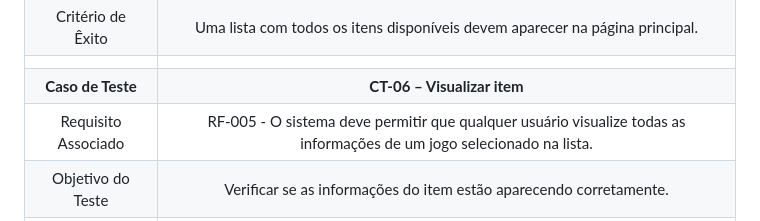
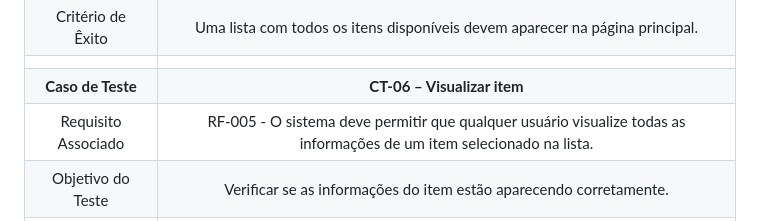
Before and after one commit to ICEI-PUC-Minas-PMV-ADS/pmv-ads-2024-1-e2-proj-int-t1-troca-games, a Markdown page: docs/08-Plano de Testes de Software.md, the part around the change. Rendered like a GitHub page.

```diff
--- a/docs/08-Plano de Testes de Software.md
+++ b/docs/08-Plano de Testes de Software.md
@@ -34,7 +34,7 @@ Os testes funcionais a serem realizados no aplicativo são descritos a seguir.
 |Critério de Êxito | Uma lista com todos os itens disponíveis devem aparecer na página principal. |
 |  	|  	|
 | **Caso de Teste** 	| **CT-06 – Visualizar item**	|
-|Requisito Associado | RF-005 - O sistema deve permitir que qualquer usuário visualize todas as informações de um jogo selecionado na lista. |
+|Requisito Associado | RF-005 - O sistema deve permitir que qualquer usuário visualize todas as informações de um item selecionado na lista. |
 | Objetivo do Teste 	| Verificar se as informações do item estão aparecendo corretamente. |
 | Passos 	| 1. Acessar a página principal da aplicação<br> 2. Clicar no item desejado<br> |
 |Critério de Êxito | As informações do item devem ser exibidas corretamente. |
```
